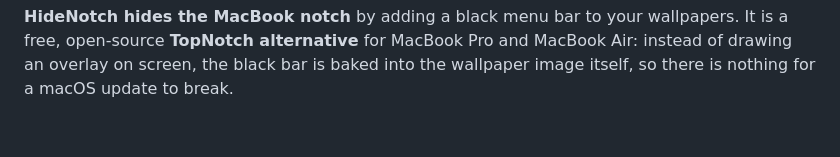
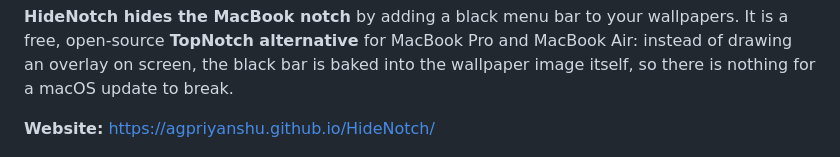
Before and after one commit to AgPriyanshu/HideNotch, a Markdown page: README.md, the part around the change. GitHub-like rendering; blank space fills up the shorter version.

Commit message:
README: link the website

```diff
--- a/README.md
+++ b/README.md
@@ -7,6 +7,8 @@
 **HideNotch hides the MacBook notch** by adding a black menu bar to your wallpapers. It is a free, open-source
 **TopNotch alternative** for MacBook Pro and MacBook Air: instead of drawing an overlay on screen, the black bar is baked
 into the wallpaper image itself, so there is nothing for a macOS update to break.
+
+**Website:** https://agpriyanshu.github.io/HideNotch/
 
 ![Before and after](docs/before-after.png)
 
```
